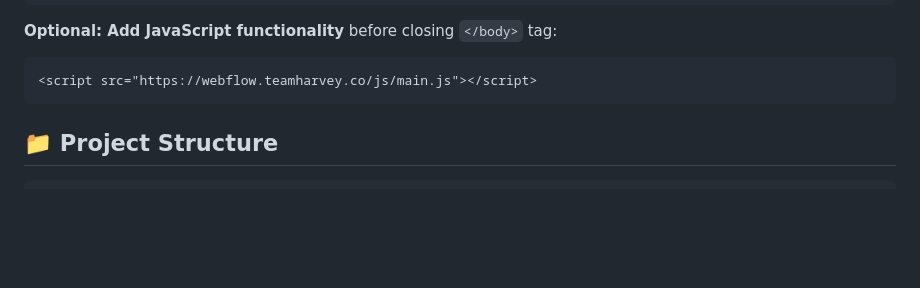
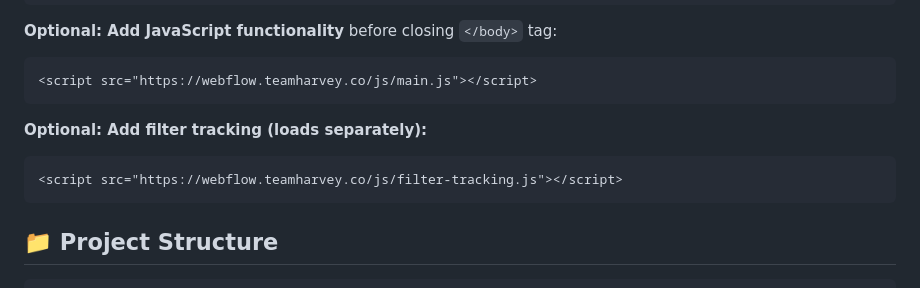
Before and after one commit to Harvey-AU/webflow-framework, a Markdown page: README.md, the part around the change. GitHub-like rendering; blank space fills up the shorter version.

Commit message:
Document optional filter tracking script

````diff
--- a/README.md
+++ b/README.md
@@ -23,6 +23,12 @@ Add this single line to your Webflow project's custom code (`<head>` section):
 
 ```html
 <script src="https://webflow.teamharvey.co/js/main.js"></script>
+```
+
+**Optional: Add filter tracking (loads separately):**
+
+```html
+<script src="https://webflow.teamharvey.co/js/filter-tracking.js"></script>
 ```
 
 ## 📁 Project Structure
````
